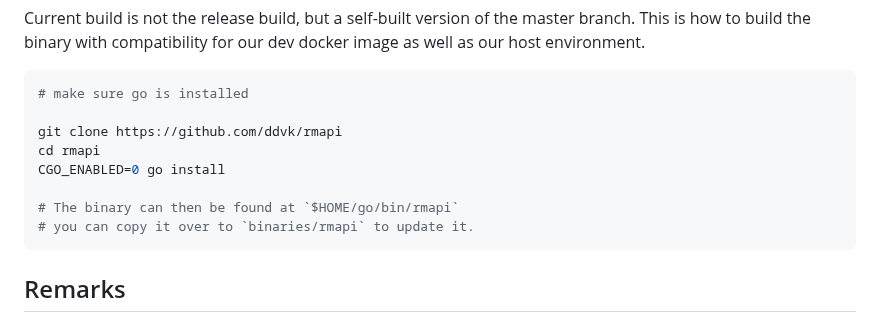
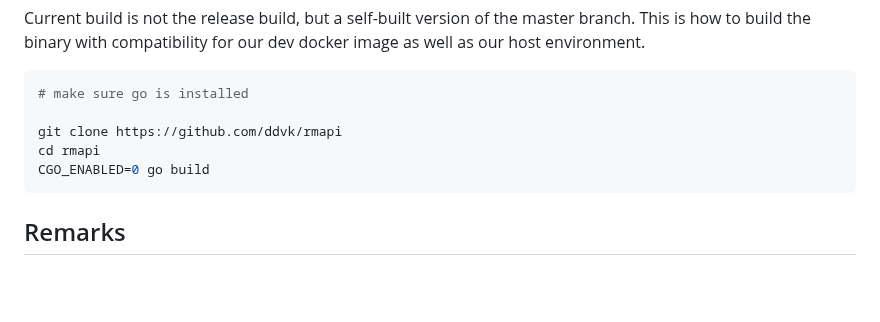
Before and after one commit to Azeirah/scrybble-site, a Markdown page: README.md, the part around the change. GitHub-like rendering; blank space fills up the shorter version.

Commit message:
Update to ddvk fork of rmapi

````diff
--- a/README.md
+++ b/README.md
@@ -64,10 +64,7 @@ with compatibility for our dev docker image as well as our host environment.
 
 git clone https://github.com/ddvk/rmapi
 cd rmapi
-CGO_ENABLED=0 go install
-
-# The binary can then be found at `$HOME/go/bin/rmapi`
-# you can copy it over to `binaries/rmapi` to update it.
+CGO_ENABLED=0 go build
 ```
 
 ## Remarks
````
